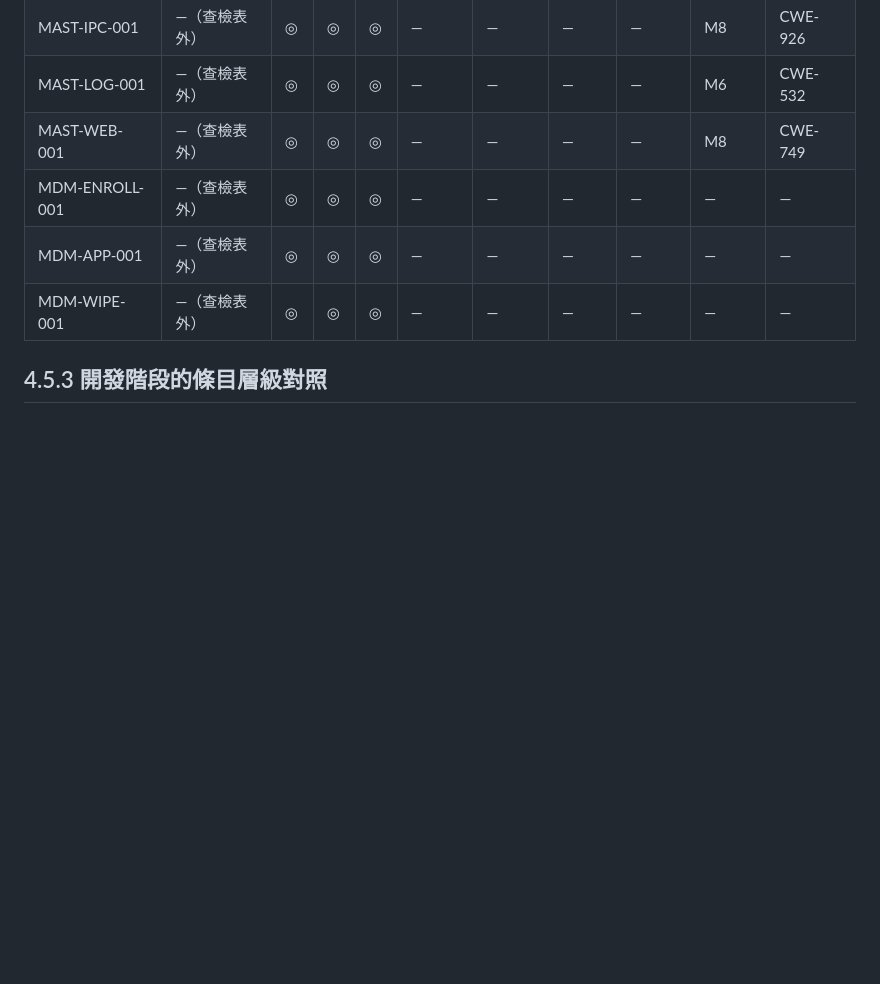
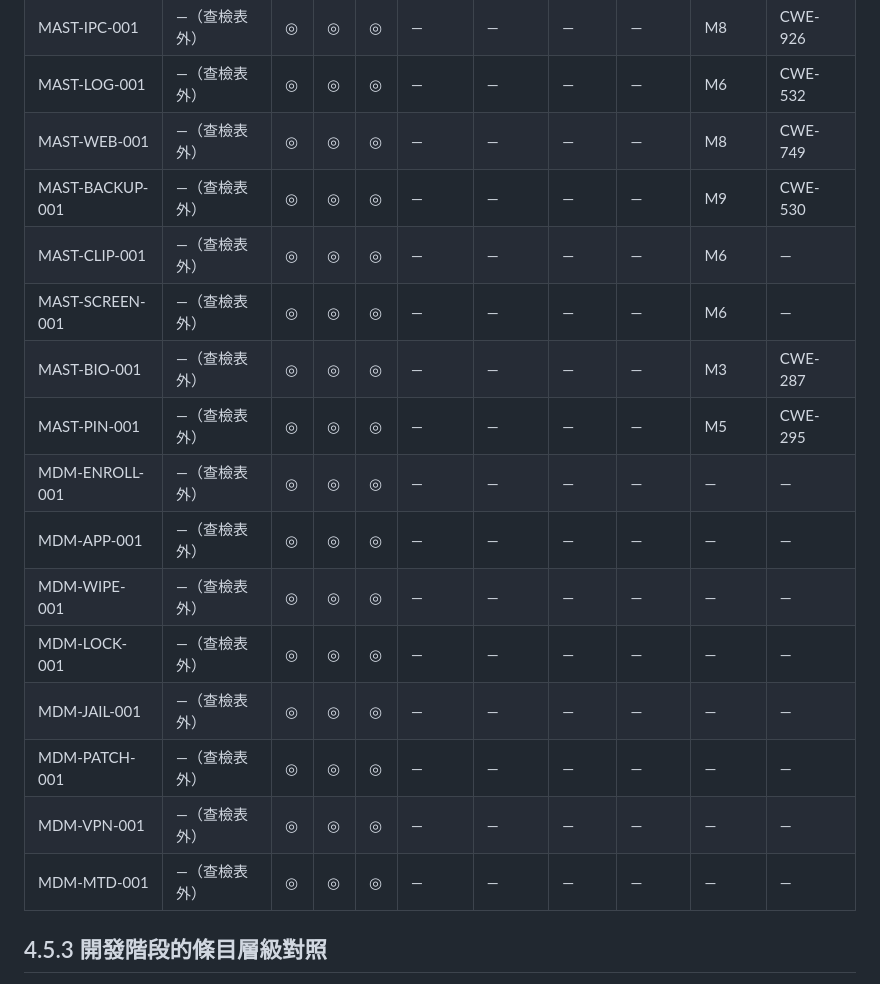
Before and after one commit to mikey890612/security-compliance-tw, a Markdown page: security-compliance-tw/references/mapping.md, the part around the change. Rendered like a GitHub page; blank space fills up the shorter version.

Commit message:
feat(kb): map B2 mobile checks and load privacy file in profile

```diff
--- a/security-compliance-tw/references/mapping.md
+++ b/security-compliance-tw/references/mapping.md
@@ -59,9 +59,19 @@
 | MAST-IPC-001 | —（查檢表外） | ◎ | ◎ | ◎ | — | — | — | — | M8 | CWE-926 |
 | MAST-LOG-001 | —（查檢表外） | ◎ | ◎ | ◎ | — | — | — | — | M6 | CWE-532 |
 | MAST-WEB-001 | —（查檢表外） | ◎ | ◎ | ◎ | — | — | — | — | M8 | CWE-749 |
+| MAST-BACKUP-001 | —（查檢表外） | ◎ | ◎ | ◎ | — | — | — | — | M9 | CWE-530 |
+| MAST-CLIP-001 | —（查檢表外） | ◎ | ◎ | ◎ | — | — | — | — | M6 | — |
+| MAST-SCREEN-001 | —（查檢表外） | ◎ | ◎ | ◎ | — | — | — | — | M6 | — |
+| MAST-BIO-001 | —（查檢表外） | ◎ | ◎ | ◎ | — | — | — | — | M3 | CWE-287 |
+| MAST-PIN-001 | —（查檢表外） | ◎ | ◎ | ◎ | — | — | — | — | M5 | CWE-295 |
 | MDM-ENROLL-001 | —（查檢表外） | ◎ | ◎ | ◎ | — | — | — | — | — | — |
 | MDM-APP-001 | —（查檢表外） | ◎ | ◎ | ◎ | — | — | — | — | — | — |
 | MDM-WIPE-001 | —（查檢表外） | ◎ | ◎ | ◎ | — | — | — | — | — | — |
+| MDM-LOCK-001 | —（查檢表外） | ◎ | ◎ | ◎ | — | — | — | — | — | — |
+| MDM-JAIL-001 | —（查檢表外） | ◎ | ◎ | ◎ | — | — | — | — | — | — |
+| MDM-PATCH-001 | —（查檢表外） | ◎ | ◎ | ◎ | — | — | — | — | — | — |
+| MDM-VPN-001 | —（查檢表外） | ◎ | ◎ | ◎ | — | — | — | — | — | — |
+| MDM-MTD-001 | —（查檢表外） | ◎ | ◎ | ◎ | — | — | — | — | — | — |
 
 ## 4.5.3 開發階段的條目層級對照
 
```
Also changed, not shown: security-compliance-tw/references/profile.md (+1 -1 lines).
